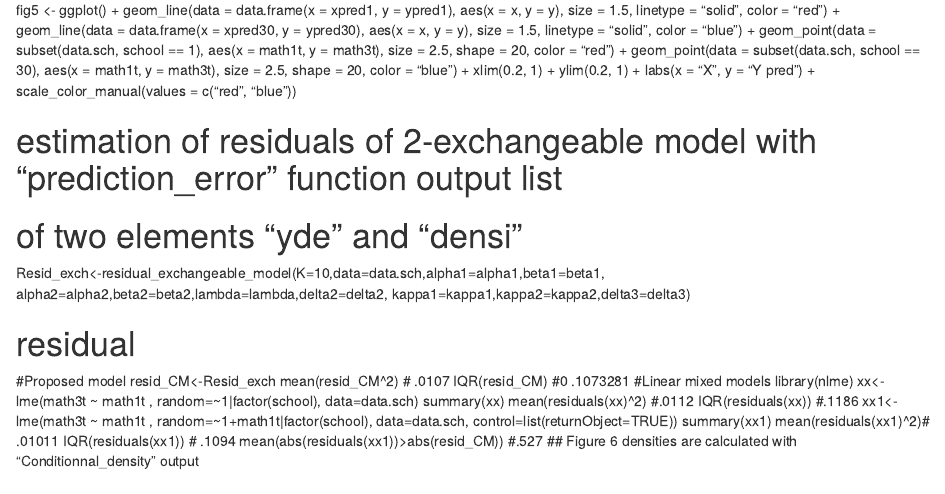
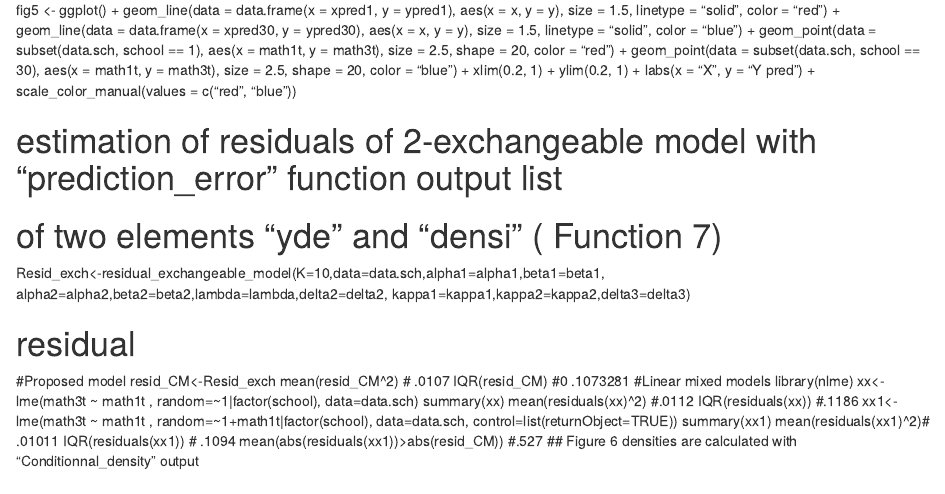
Before and after one commit to Gabatsarl/R-Program-Copula-CJS, an R Markdown document (2Estimation.Rmd): the page in a window 1100 px wide, from 1510 px down. Rendered offline with R 4.5, knitr and Pandoc, with nearby package versions.

Commit message:
Update 2Estimation.Rmd

```diff
--- a/2Estimation.Rmd
+++ b/2Estimation.Rmd
@@ -84,7 +84,7 @@ fig5 <- ggplot() +
 
 
 # estimation of residuals of 2-exchangeable model with "prediction_error" function output list
-# of two elements "yde" and "densi"
+# of two elements "yde" and "densi" ( Function 7)
 
 
 Resid_exch<-residual_exchangeable_model(K=10,data=data.sch,alpha1=alpha1,beta1=beta1,
```
